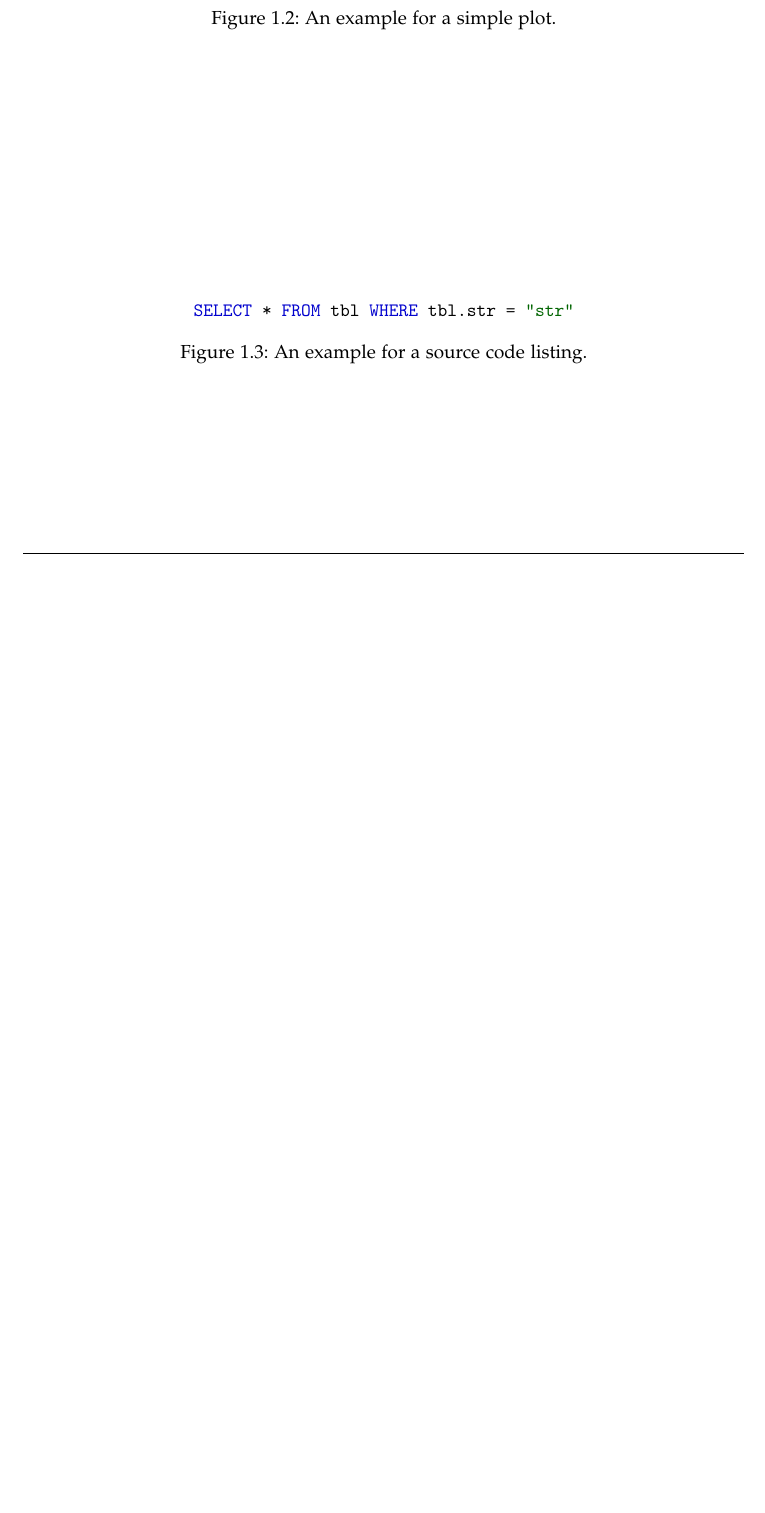
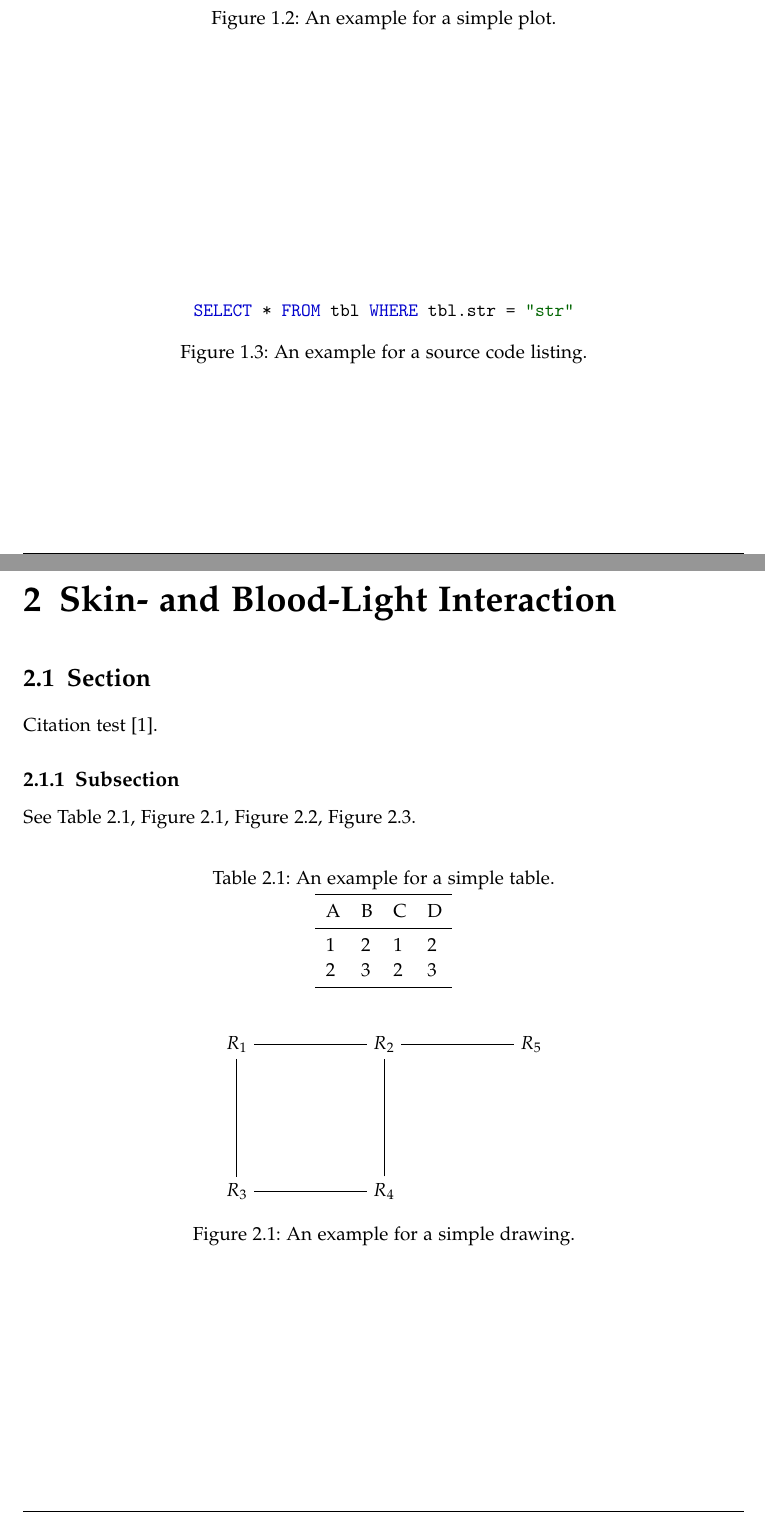
Before and after one commit to bakribitar/MasterThesis, a LaTeX thesis (main.tex, which reads chapters/02_Skin_Blood_Light_Interaction.tex): part of page 9 of 12 before the commit and two parts of pages 9 and 10 of 14 after it, the two joined at a grey line, cut so that both start at the same text, the shorter picture padded with empty space. Compiled offline with pdfLaTeX.

Commit message:
added ch2

```diff
--- /dev/null
+++ b/chapters/02_Skin_Blood_Light_Interaction.tex
@@ -0,0 +1,43 @@
+% !TeX root = ../main.tex
+% Add the above to each chapter to make compiling the PDF easier in some editors.
+
+\chapter{Skin- and Blood-Light Interaction}\label{chapter:Skin- and Blood-Light Interaction}
+
+\section{Section}
+Citation test~\parencite{latex}.
+
+\subsection{Subsection}
+
+See~\autoref{tab:sample}, \autoref{fig:sample-drawing}, \autoref{fig:sample-plot}, \autoref{fig:sample-listing}.
+
+\begin{table}[htpb]
+  \caption[Example table]{An example for a simple table.}\label{tab:sample}
+  \centering
+  \begin{tabular}{l l l l}
+    \toprule
+      A & B & C & D \\
+    \midrule
+      1 & 2 & 1 & 2 \\
+      2 & 3 & 2 & 3 \\
+    \bottomrule
+  \end{tabular}
+\end{table}
+
+\begin{figure}[htpb]
+  \centering
+  % This should probably go into a file in figures/
+  \begin{tikzpicture}[node distance=3cm]
+    \node (R0) {$R_1$};
+    \node (R1) [right of=R0] {$R_2$};
+    \node (R2) [below of=R1] {$R_4$};
+    \node (R3) [below of=R0] {$R_3$};
+    \node (R4) [right of=R1] {$R_5$};
+
+    \path[every node]
+      (R0) edge (R1)
+      (R0) edge (R3)
+      (R3) edge (R2)
+      (R2) edge (R1)
+      (R1) edge (R4);
+  \end{tikzpicture}
+  \caption[Example drawing]{An example for a simple drawing.}\label{fig:sample-drawing}
```
Also changed, not shown: main.tex (+3 -0 lines), pages/abbreviations.tex (+9 -4 lines), main.pdf, chapters/02_Skin_Blood_Light_Interaction.tex (47 more changed lines), 1 other file.
